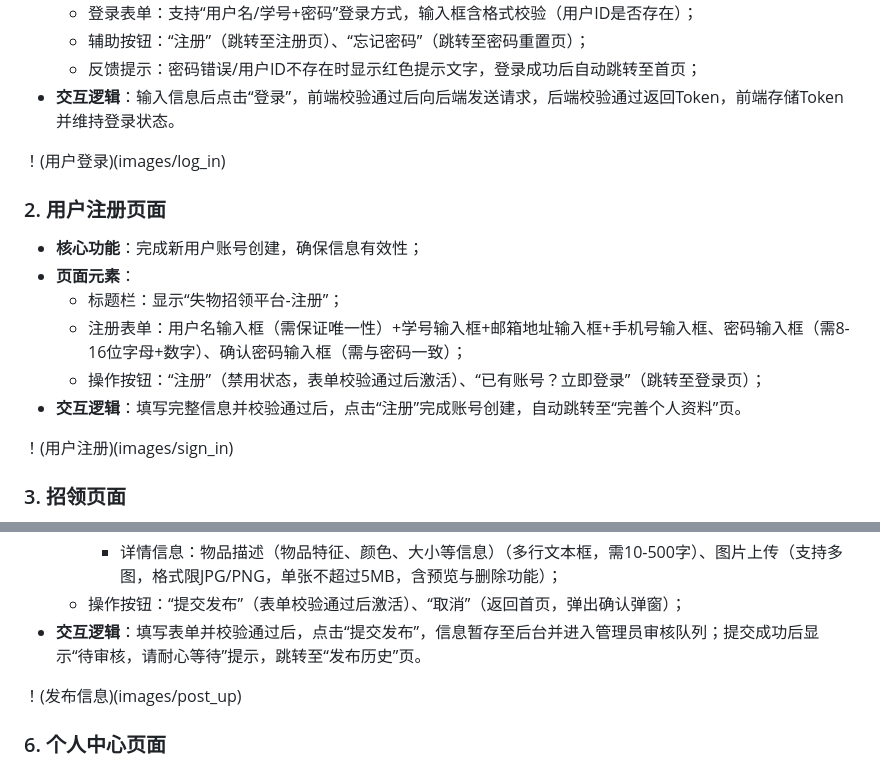
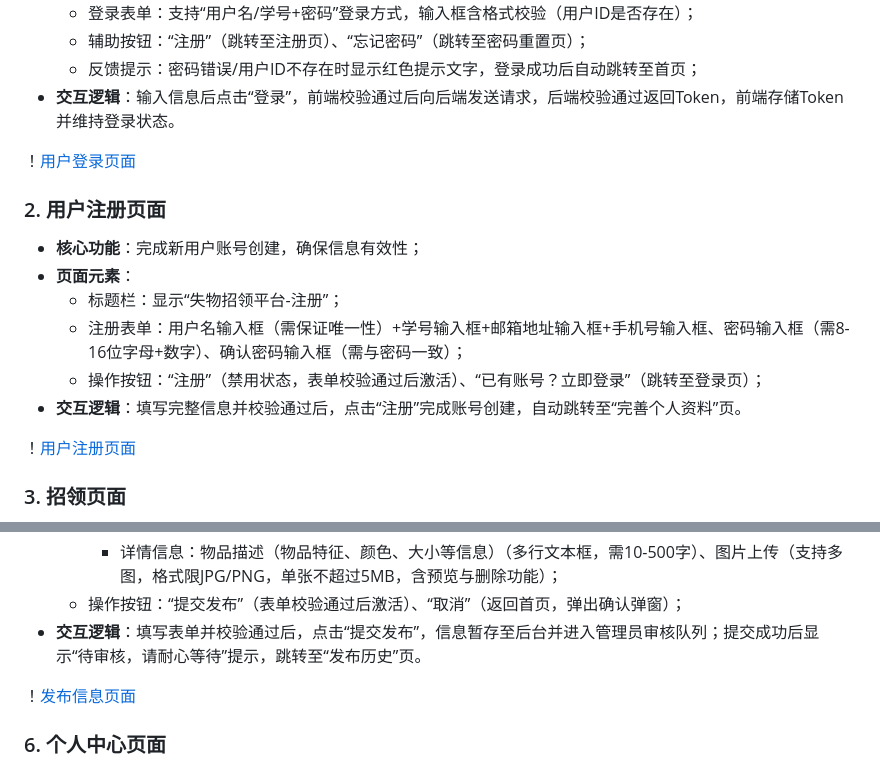
Before and after one commit to yangruijiess/lost-and-found, a Markdown page: 需求分析.md, 2 parts joined by grey strips. GitHub-like rendering.

```diff
--- a/需求分析.md
+++ b/需求分析.md
@@ -60,7 +60,7 @@
   - 反馈提示：密码错误/用户ID不存在时显示红色提示文字，登录成功后自动跳转至首页；
 - **交互逻辑**：输入信息后点击“登录”，前端校验通过后向后端发送请求，后端校验通过返回Token，前端存储Token并维持登录状态。
 
-！(用户登录)(images/log_in)
+！[用户登录页面](images/log_in)
 
 ### 2. 用户注册页面
 - **核心功能**：完成新用户账号创建，确保信息有效性；
@@ -70,7 +70,7 @@
   - 操作按钮：“注册”（禁用状态，表单校验通过后激活）、“已有账号？立即登录”（跳转至登录页）；
 - **交互逻辑**：填写完整信息并校验通过后，点击“注册”完成账号创建，自动跳转至“完善个人资料”页。
 
-！(用户注册)(images/sign_in)
+！[用户注册页面](images/sign_in)
 
 ### 3. 招领页面
 - **核心功能**：展示招领信息，提供发布信息/私信/个人中心入口
@@ -103,7 +103,7 @@
   - 操作按钮：“提交发布”（表单校验通过后激活）、“取消”（返回首页，弹出确认弹窗）；
 - **交互逻辑**：填写表单并校验通过后，点击“提交发布”，信息暂存至后台并进入管理员审核队列；提交成功后显示“待审核，请耐心等待”提示，跳转至“发布历史”页。
 
-！(发布信息)(images/post_up)
+！[发布信息页面](images/post_up)
 
 ### 6. 个人中心页面
 - **核心功能**：管理用户个人信息、发布历史、收藏与私信；
```
Also changed, not shown: other parts of 需求分析.md (+5 -5 lines).
